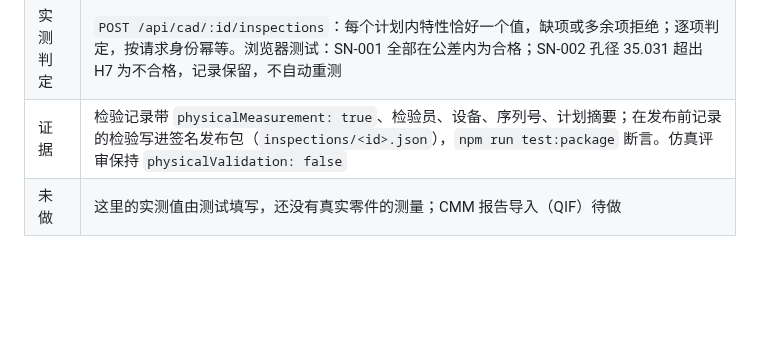
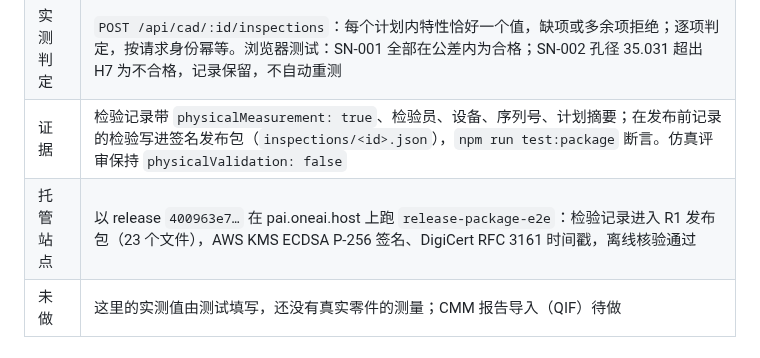
Before and after one commit to noteflowai/pai-design-workbench, a Markdown page: docs/VERIFICATION.md, the part around the change. Rendered like a GitHub page; blank space fills up the shorter version.

Commit message:
evidence: first-article inspection sealed in a KMS-signed, time-stamped release on pai.oneai.host

```diff
--- a/docs/VERIFICATION.md
+++ b/docs/VERIFICATION.md
@@ -101,6 +101,7 @@ their original identities.
 | 检验计划 | `GET /api/cad/:id/inspection-plan`：只对验收通过的零件生成，特性、公差和来源都取自该评审冻结的要求和测得的名义几何（轴承座 8 项：H7 孔径 35.000–35.025、孔深 ≥ 11、止口 17–28.6、外形三向、壁厚 ≥ 5、质量 ≤ 250 g） |
 | 实测判定 | `POST /api/cad/:id/inspections`：每个计划内特性恰好一个值，缺项或多余项拒绝；逐项判定，按请求身份幂等。浏览器测试：SN-001 全部在公差内为合格；SN-002 孔径 35.031 超出 H7 为不合格，记录保留，不自动重测 |
 | 证据 | 检验记录带 `physicalMeasurement: true`、检验员、设备、序列号、计划摘要；在发布前记录的检验写进签名发布包（`inspections/<id>.json`），`npm run test:package` 断言。仿真评审保持 `physicalValidation: false` |
+| 托管站点 | 以 release `400963e7…` 在 pai.oneai.host 上跑 `release-package-e2e`：检验记录进入 R1 发布包（23 个文件），AWS KMS ECDSA P-256 签名、DigiCert RFC 3161 时间戳，离线核验通过 |
 | 未做 | 这里的实测值由测试填写，还没有真实零件的测量；CMM 报告导入（QIF）待做 |
 
 ## 演示 D：从设计到车间（2026-10-05 夜）
```
